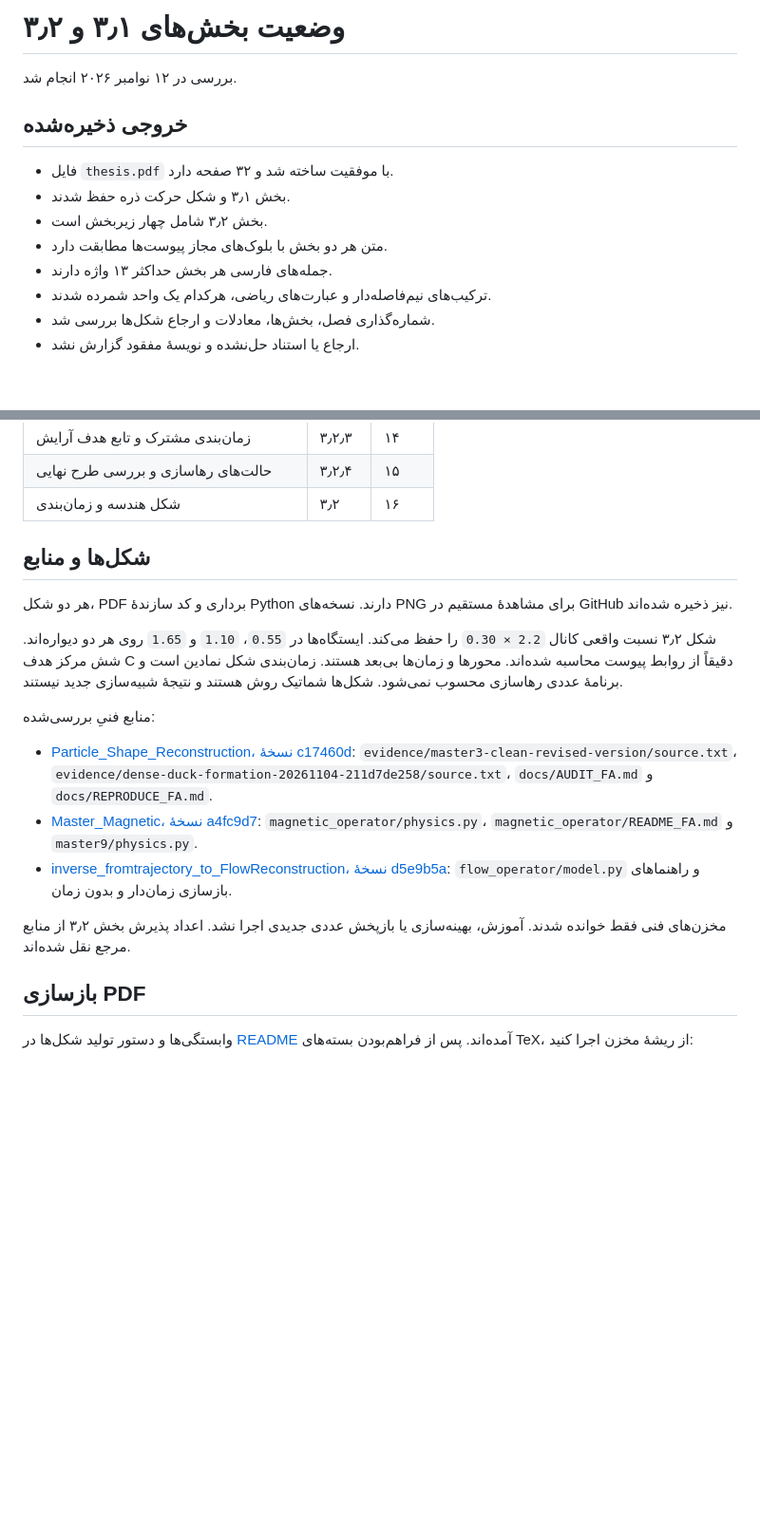
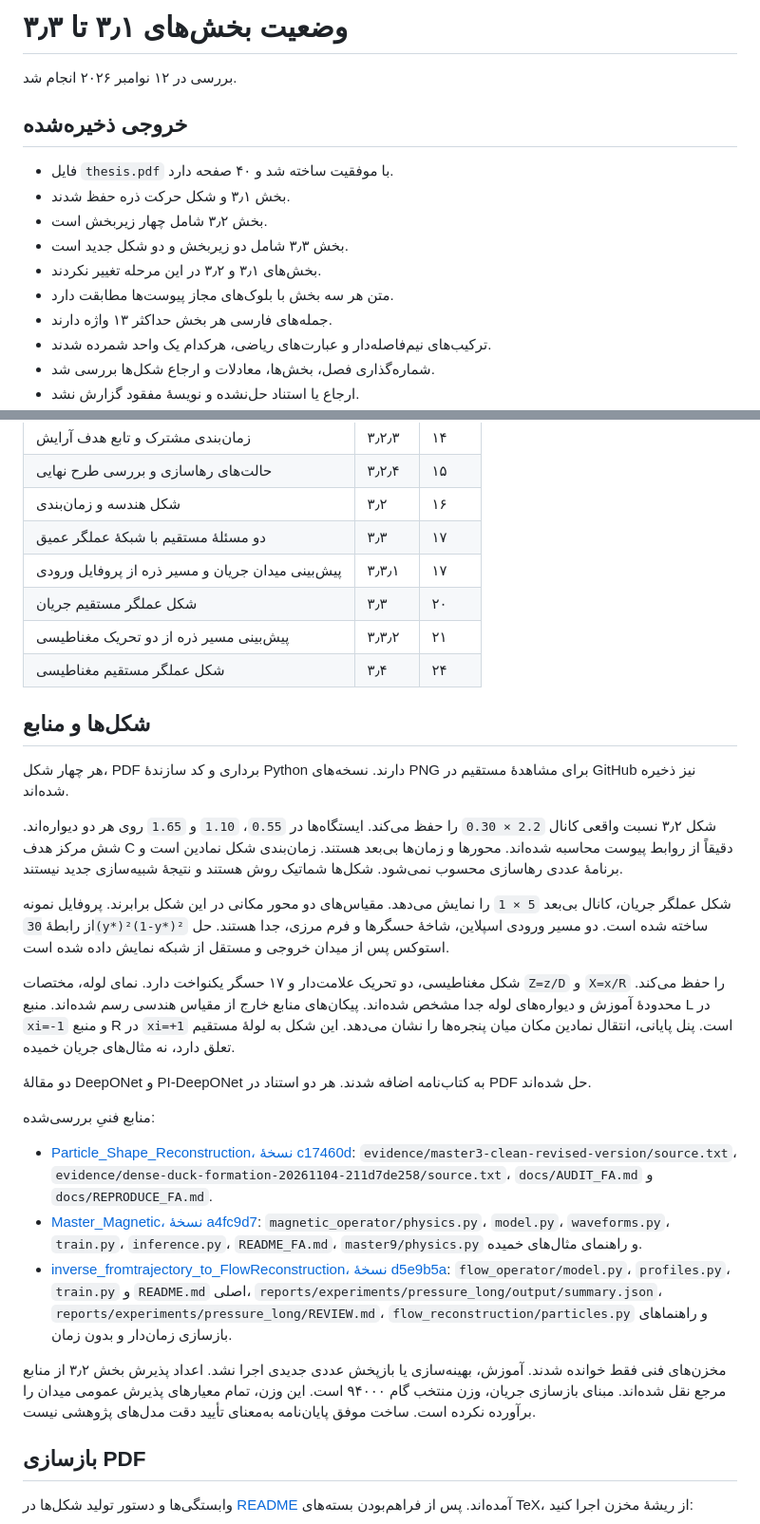
Before and after one commit to mohrezsayeh90-ai/Main_Proposal, a Markdown page: docs/VALIDATION_FA.md, 2 parts joined by grey strips. Shown at 95% size. GitHub-like rendering; blank space fills up the shorter version.

```diff
--- a/docs/VALIDATION_FA.md
+++ b/docs/VALIDATION_FA.md
@@ -1,13 +1,15 @@
-# وضعیت بخش‌های ۳٫۱ و ۳٫۲
+# وضعیت بخش‌های ۳٫۱ تا ۳٫۳
 
 بررسی در ۱۲ نوامبر ۲۰۲۶ انجام شد.
 
 ## خروجی ذخیره‌شده
 
-- فایل `thesis.pdf` با موفقیت ساخته شد و ۳۲ صفحه دارد.
+- فایل `thesis.pdf` با موفقیت ساخته شد و ۴۰ صفحه دارد.
 - بخش ۳٫۱ و شکل حرکت ذره حفظ شدند.
 - بخش ۳٫۲ شامل چهار زیربخش است.
-- متن هر دو بخش با بلوک‌های مجاز پیوست‌ها مطابقت دارد.
+- بخش ۳٫۳ شامل دو زیربخش و دو شکل جدید است.
+- بخش‌های ۳٫۱ و ۳٫۲ در این مرحله تغییر نکردند.
+- متن هر سه بخش با بلوک‌های مجاز پیوست‌ها مطابقت دارد.
 - جمله‌های فارسی هر بخش حداکثر ۱۳ واژه دارند.
 - ترکیب‌های نیم‌فاصله‌دار و عبارت‌های ریاضی، هرکدام یک واحد شمرده شدند.
 - شماره‌گذاری فصل، بخش‌ها، معادلات و ارجاع شکل‌ها بررسی شد.
@@ -28,10 +30,15 @@
 | زمان‌بندی مشترک و تابع هدف آرایش | ۳٫۲٫۳ | ۱۴ |
 | حالت‌های رهاسازی و بررسی طرح نهایی | ۳٫۲٫۴ | ۱۵ |
 | شکل هندسه و زمان‌بندی | ۳٫۲ | ۱۶ |
+| دو مسئلهٔ مستقیم با شبکهٔ عملگر عمیق | ۳٫۳ | ۱۷ |
+| پیش‌بینی میدان جریان و مسیر ذره از پروفایل ورودی | ۳٫۳٫۱ | ۱۷ |
+| شکل عملگر مستقیم جریان | ۳٫۳ | ۲۰ |
+| پیش‌بینی مسیر ذره از دو تحریک مغناطیسی | ۳٫۳٫۲ | ۲۱ |
+| شکل عملگر مستقیم مغناطیسی | ۳٫۴ | ۲۴ |
 
 ## شکل‌ها و منابع
 
-هر دو شکل، PDF برداری و کد سازندهٔ Python دارند.
+هر چهار شکل، PDF برداری و کد سازندهٔ Python دارند.
 نسخه‌های PNG برای مشاهدهٔ مستقیم در GitHub نیز ذخیره شده‌اند.
 
 شکل ۳٫۲ نسبت واقعی کانال `2.2 × 0.30` را حفظ می‌کند.
@@ -41,6 +48,23 @@
 زمان‌بندی شکل نمادین است و برنامهٔ عددی رهاسازی محسوب نمی‌شود.
 شکل‌ها شماتیک روش هستند و نتیجهٔ شبیه‌سازی جدید نیستند.
 
+شکل عملگر جریان، کانال بی‌بعد `5 × 1` را نمایش می‌دهد.
+مقیاس‌های دو محور مکانی در این شکل برابرند.
+پروفایل نمونه از رابطهٔ `30(y*)²(1-y*)²` ساخته شده است.
+دو مسیر ورودی اسپلاین، شاخهٔ حسگرها و فرم مرزی، جدا هستند.
+حل استوکس پس از میدان خروجی و مستقل از شبکه نمایش داده شده است.
+
+شکل مغناطیسی، دو تحریک علامت‌دار و ۱۷ حسگر یکنواخت دارد.
+نمای لوله، مختصات `Z=z/D` و `X=x/R` را حفظ می‌کند.
+محدودهٔ آموزش و دیواره‌های لوله جدا مشخص شده‌اند.
+پیکان‌های منابع خارج از مقیاس هندسی رسم شده‌اند.
+منبع L در `xi=-1` و منبع R در `xi=+1` است.
+پنل پایانی، انتقال نمادین مکان میان پنجره‌ها را نشان می‌دهد.
+این شکل به لولهٔ مستقیم تعلق دارد، نه مثال‌های جریان خمیده.
+
+دو مقالهٔ DeepONet و PI-DeepONet به کتاب‌نامه اضافه شدند.
+هر دو استناد در PDF حل شده‌اند.
+
 منابع فنیِ بررسی‌شده:
 
 - [Particle_Shape_Reconstruction، نسخهٔ c17460d](https://github.com/mohrezsayeh90-ai/Particle_Shape_Reconstruction/tree/c17460d):
@@ -48,13 +72,20 @@
   `evidence/dense-duck-formation-20261104-211d7de258/source.txt`،
   `docs/AUDIT_FA.md` و `docs/REPRODUCE_FA.md`.
 - [Master_Magnetic، نسخهٔ a4fc9d7](https://github.com/mohrezsayeh90-ai/Master_Magnetic/tree/a4fc9d7):
-  `magnetic_operator/physics.py`، `magnetic_operator/README_FA.md` و `master9/physics.py`.
+  `magnetic_operator/physics.py`، `model.py`، `waveforms.py`، `train.py`،
+  `inference.py`، `README_FA.md`، `master9/physics.py` و راهنمای مثال‌های خمیده.
 - [inverse_fromtrajectory_to_FlowReconstruction، نسخهٔ d5e9b5a](https://github.com/mohrezsayeh90-ai/inverse_fromtrajectory_to_FlowReconstruction/tree/d5e9b5a):
-  `flow_operator/model.py` و راهنماهای بازسازی زمان‌دار و بدون زمان.
+  `flow_operator/model.py`، `profiles.py`، `train.py` و `README.md` اصلی،
+  `reports/experiments/pressure_long/output/summary.json`،
+  `reports/experiments/pressure_long/REVIEW.md`،
+  `flow_reconstruction/particles.py` و راهنماهای بازسازی زمان‌دار و بدون زمان.
 
 مخزن‌های فنی فقط خوانده شدند.
 آموزش، بهینه‌سازی یا بازپخش عددی جدیدی اجرا نشد.
 اعداد پذیرش بخش ۳٫۲ از منابع مرجع نقل شده‌اند.
+مبنای بازسازی جریان، وزن منتخب گام ۹۴۰۰۰ است.
+این وزن، تمام معیارهای پذیرش عمومی میدان را برآورده نکرده است.
+ساخت موفق پایان‌نامه به‌معنای تأیید دقت مدل‌های پژوهشی نیست.
 
 ## بازسازی PDF
 
```
Also changed, not shown: README.md (+12 -2 lines), figs/deeponet-flow-forward.png (added), figs/deeponet-magnetic-forward.png (added), 7 other files.
